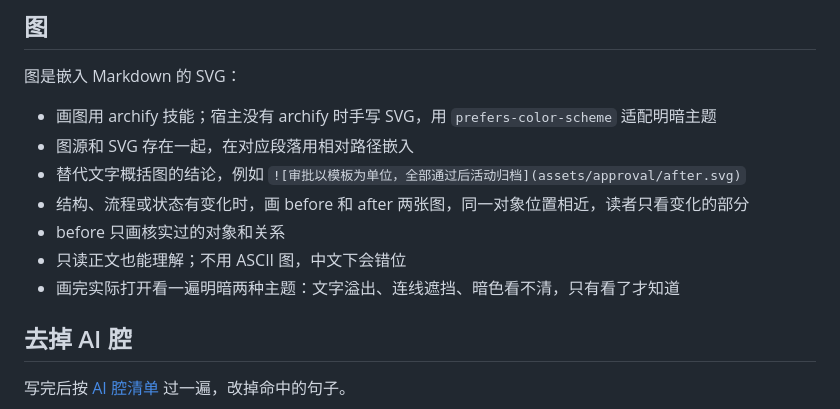
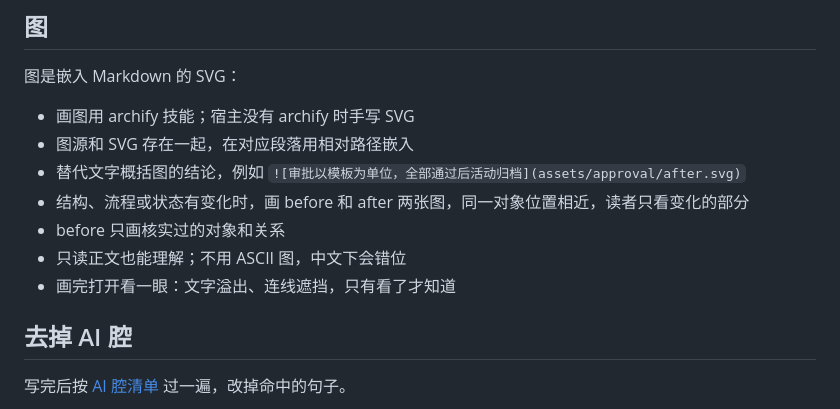
Before and after one commit to reflux-studio/rivo, a Markdown page: skills/writing-clearly/SKILL.md, the part around the change. Rendered like a GitHub page.

Commit message:
fix(writing-clearly): no theme requirement for hand-drawn SVG
Co-Authored-By: Claude Opus 5.5 <noreply@anthropic.com>

```diff
--- a/skills/writing-clearly/SKILL.md
+++ b/skills/writing-clearly/SKILL.md
@@ -50,13 +50,13 @@ description: 写任何要被阅读的文字时使用：技术方案、知识库
 ## 图
 
 图是嵌入 Markdown 的 SVG：
-- 画图用 archify 技能；宿主没有 archify 时手写 SVG，用 `prefers-color-scheme` 适配明暗主题
+- 画图用 archify 技能；宿主没有 archify 时手写 SVG
 - 图源和 SVG 存在一起，在对应段落用相对路径嵌入
 - 替代文字概括图的结论，例如 `![审批以模板为单位，全部通过后活动归档](assets/approval/after.svg)`
 - 结构、流程或状态有变化时，画 before 和 after 两张图，同一对象位置相近，读者只看变化的部分
 - before 只画核实过的对象和关系
 - 只读正文也能理解；不用 ASCII 图，中文下会错位
-- 画完实际打开看一遍明暗两种主题：文字溢出、连线遮挡、暗色看不清，只有看了才知道
+- 画完打开看一眼：文字溢出、连线遮挡，只有看了才知道
 
 ## 去掉 AI 腔
 
```
